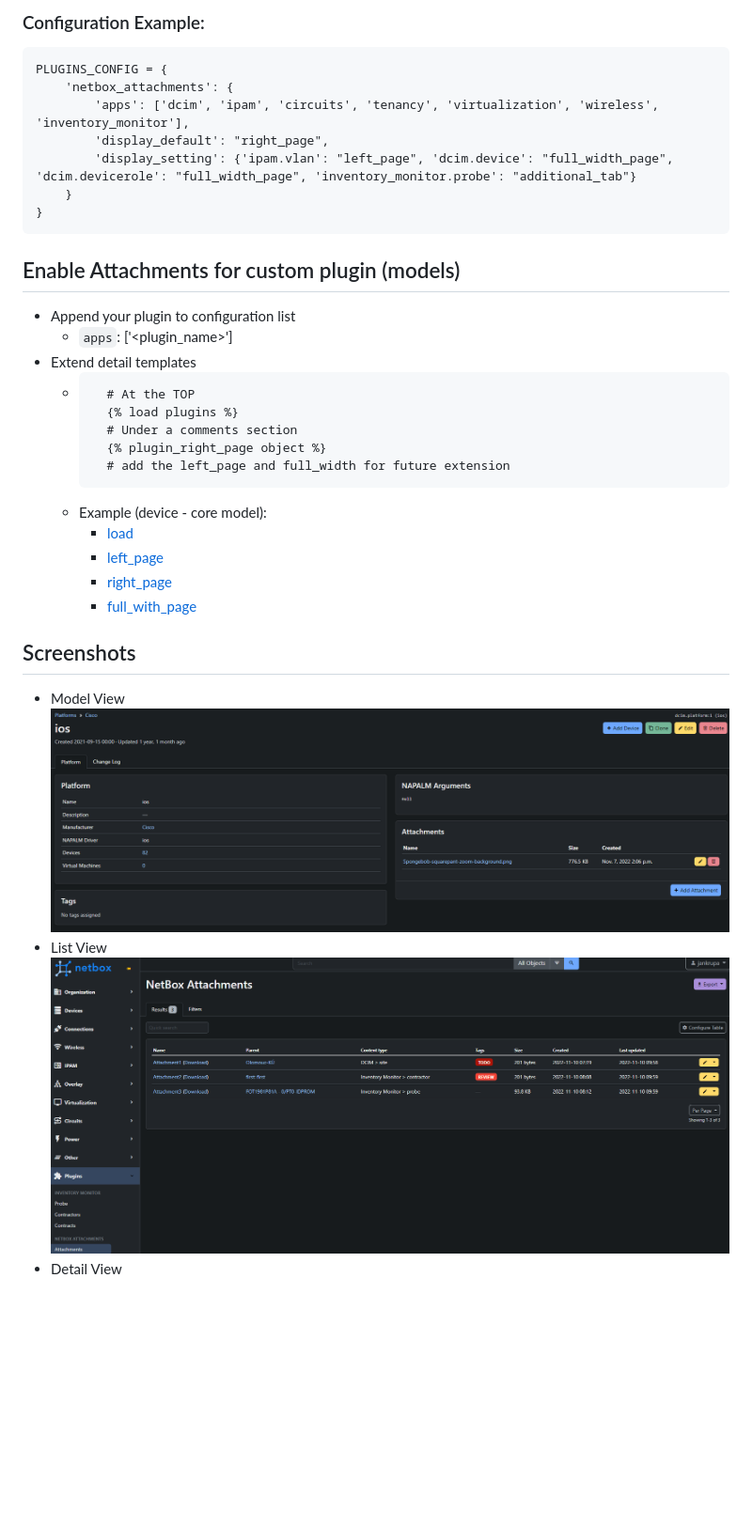
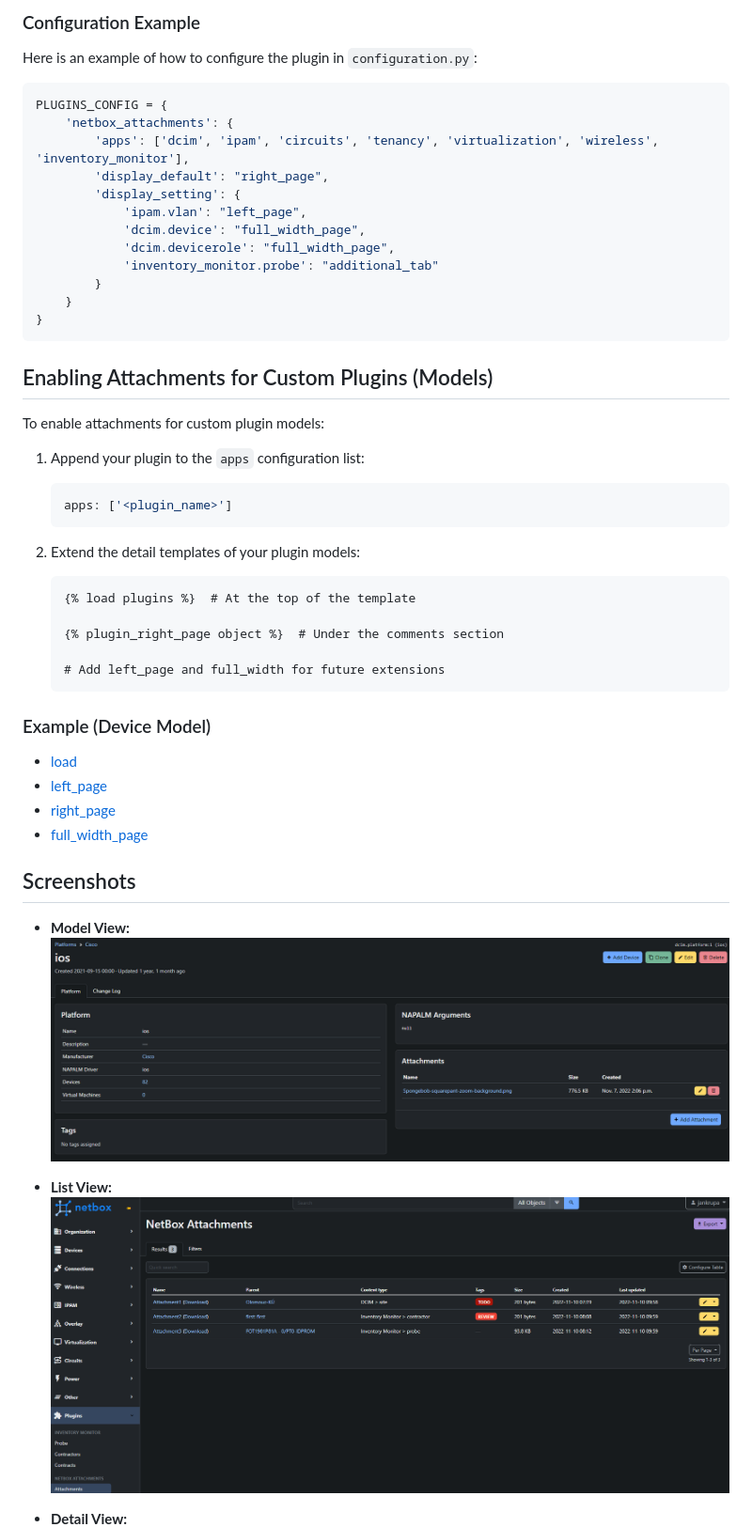
Before and after one commit to Kani999/netbox-attachments, a Markdown page: README.md, the part around one of its changes. Shown at 94% size. Drawn GitHub-style; blank space fills up the shorter version.

````diff
--- a/README.md
+++ b/README.md
@@ -78,39 +82,57 @@ The following options are available:
 
-### Configuration Example:
+### Configuration Example
 
-```
+Here is an example of how to configure the plugin in `configuration.py`:
+
+```python
 PLUGINS_CONFIG = {
     'netbox_attachments': {
         'apps': ['dcim', 'ipam', 'circuits', 'tenancy', 'virtualization', 'wireless', 'inventory_monitor'],
         'display_default': "right_page",
-        'display_setting': {'ipam.vlan': "left_page", 'dcim.device': "full_width_page", 'dcim.devicerole': "full_width_page", 'inventory_monitor.probe': "additional_tab"}
+        'display_setting': {
+            'ipam.vlan': "left_page",
+            'dcim.device': "full_width_page",
+            'dcim.devicerole': "full_width_page",
+            'inventory_monitor.probe': "additional_tab"
+        }
     }
 }
 ```
 
-## Enable Attachments for custom plugin (models)
+## Enabling Attachments for Custom Plugins (Models)
 
-- Append your plugin to configuration list
-  - `apps`: ['<plugin_name>']
-- Extend detail templates
-  - ```
-      # At the TOP
-      {% load plugins %}
-      # Under a comments section
-      {% plugin_right_page object %}
-      # add the left_page and full_width for future extension
+To enable attachments for custom plugin models:
+
+1. Append your plugin to the `apps` configuration list:
+
+    ```python
+    apps: ['<plugin_name>']
     ```
-  * Example (device - core model):
-    - [load](https://github.com/netbox-community/netbox/blob/c1b7f09530f0293d0f053b8930539b1d174cd03b/netbox/templates/dcim/device.html#L6)
-    - [left_page](https://github.com/netbox-community/netbox/blob/c1b7f09530f0293d0f053b8930539b1d174cd03b/netbox/templates/dcim/device.html#L149)
-    - [right_page](https://github.com/netbox-community/netbox/blob/c1b7f09530f0293d0f053b8930539b1d174cd03b/netbox/templates/dcim/device.html#L288)
-    - [full_with_page](https://github.com/netbox-community/netbox/blob/c1b7f09530f0293d0f053b8930539b1d174cd03b/netbox/templates/dcim/device.html#L293)
+
+2. Extend the detail templates of your plugin models:
+
+    ```django
+    {% load plugins %}  # At the top of the template
+
+    {% plugin_right_page object %}  # Under the comments section
+
+    # Add left_page and full_width for future extensions
+    ```
+
+### Example (Device Model)
+
+- [load](https://github.com/netbox-community/netbox/blob/c1b7f09530f0293d0f053b8930539b1d174cd03b/netbox/templates/dcim/device.html#L6)
+- [left_page](https://github.com/netbox-community/netbox/blob/c1b7f09530f0293d0f053b8930539b1d174cd03b/netbox/templates/dcim/device.html#L149)
+- [right_page](https://github.com/netbox-community/netbox/blob/c1b7f09530f0293d0f053b8930539b1d174cd03b/netbox/templates/dcim/device.html#L288)
+- [full_width_page](https://github.com/netbox-community/netbox/blob/c1b7f09530f0293d0f053b8930539b1d174cd03b/netbox/templates/dcim/device.html#L293)
 
 ## Screenshots
 
-- Model View
+- **Model View:**
   ![Platform attachments](docs/img/platform.png)
-- List View
+
+- **List View:**
   ![List View](docs/img/list.PNG)
-- Detail View
+
+- **Detail View:**
   ![Detail View](docs/img/detail.PNG)
````
Also changed, not shown: other parts of README.md (+41 -37 lines).
